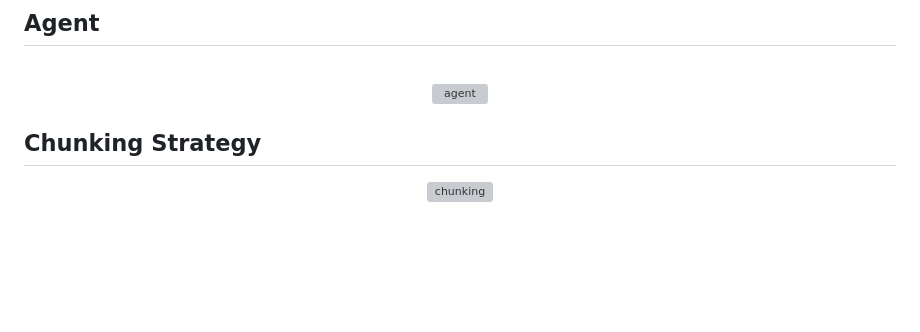
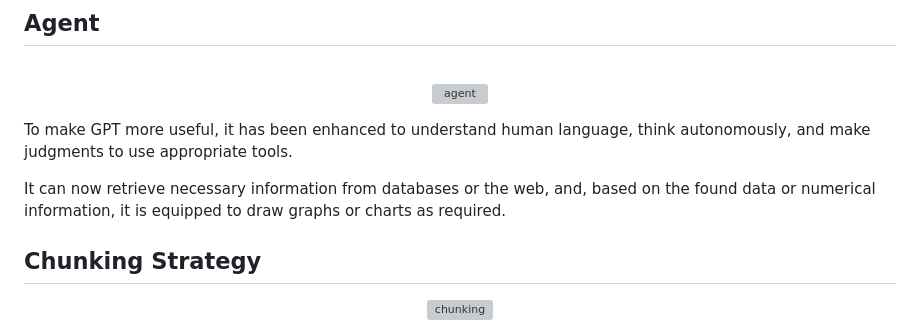
Before and after one commit to san9min/OpenAI_SKT, a Markdown page: README.md, the part around the change. GitHub-like rendering; blank space fills up the shorter version; grey boxes are pictures that could not be loaded.

```diff
--- a/README.md
+++ b/README.md
@@ -39,6 +39,9 @@ In summary, our AI-powered online research tool aims to enhance the productivity
 <p align="center"><a href="https://audrey.kr/"><img width=60% src="https://github.com/san9min/OpenAI_SKT/assets/92682815/6b4c3dc5-8cb1-46aa-8f67-16251578e53d" alt="agent"></a></p>
 
 
+To make GPT more useful, it has been enhanced to understand human language, think autonomously, and make judgments to use appropriate tools.
+
+It can now retrieve necessary information from databases or the web, and, based on the found data or numerical information, it is equipped to draw graphs or charts as required.
 
 
 ## Chunking Strategy
```
